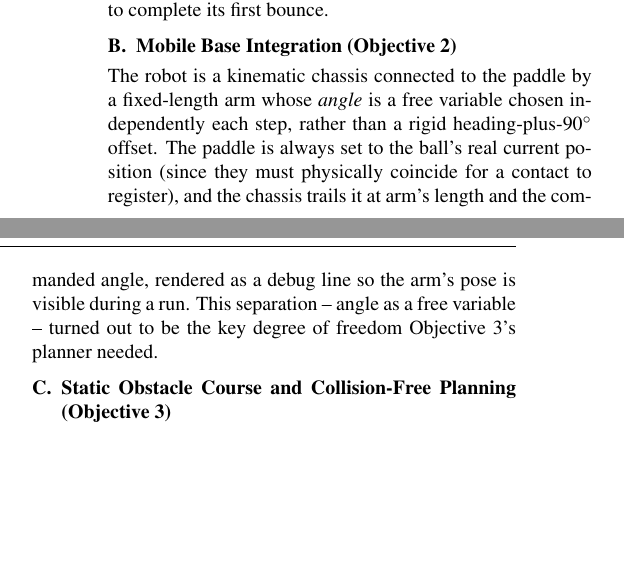
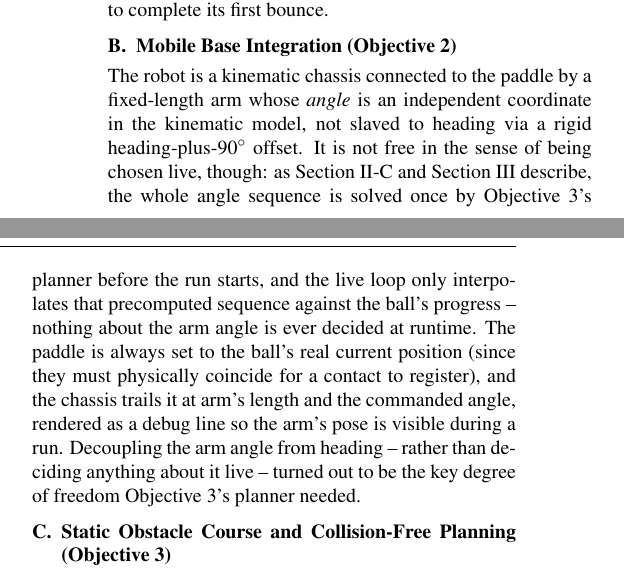
Before and after one commit to tdyang/rbe550-term-project, a LaTeX document (project_status/project_status.tex): two parts of the columns of page 1 of 3, joined at a grey line, cut so that both start at the same text, the shorter picture padded with empty space. Compiled offline with pdfLaTeX.

Commit message:
updated some things

```diff
--- a/project_status/project_status.tex
+++ b/project_status/project_status.tex
@@ -73,13 +73,19 @@ complete its first bounce.
 
 \subsection{Mobile Base Integration (Objective 2)}
 The robot is a kinematic chassis connected to the paddle by a fixed-length
-arm whose \emph{angle} is a free variable chosen independently each step,
-rather than a rigid heading-plus-90$^\circ$ offset. The paddle is always
-set to the ball's real current position (since they must physically
+arm whose \emph{angle} is an independent coordinate in the kinematic model,
+not slaved to heading via a rigid heading-plus-90$^\circ$ offset. It is not
+free in the sense of being chosen live, though: as Section~II-C and
+Section~III describe, the whole angle sequence is solved once by
+Objective~3's planner before the run starts, and the live loop only
+interpolates that precomputed sequence against the ball's progress --
+nothing about the arm angle is ever decided at runtime. The paddle is
+always set to the ball's real current position (since they must physically
 coincide for a contact to register), and the chassis trails it at arm's
 length and the commanded angle, rendered as a debug line so the arm's pose
-is visible during a run. This separation -- angle as a free variable --
-turned out to be the key degree of freedom Objective~3's planner needed.
+is visible during a run. Decoupling the arm angle from heading -- rather
+than deciding anything about it live -- turned out to be the key degree of
+freedom Objective~3's planner needed.
 
 \subsection{Static Obstacle Course and Collision-Free Planning (Objective 3)}
 This objective is complete and now exceeds its original scope: the
```
Also changed, not shown: project_status/project_status.pdf, project_status/project_status.tex (2 more changed lines), 2 other files.
